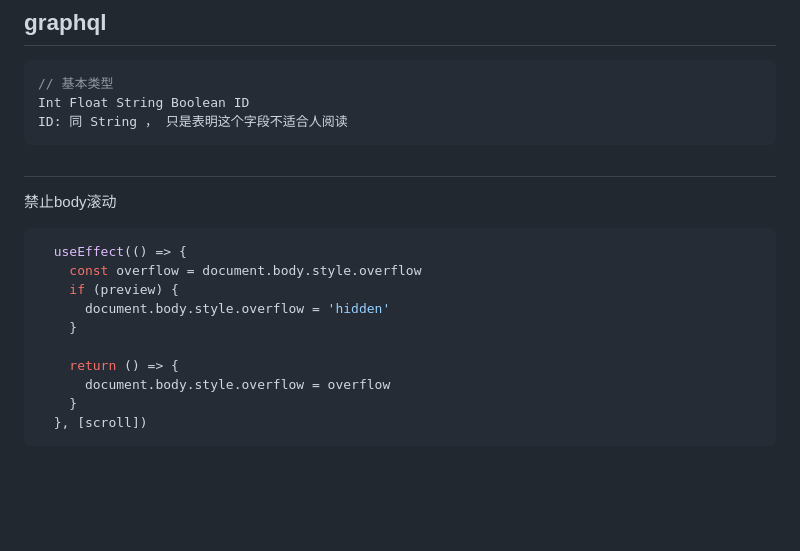
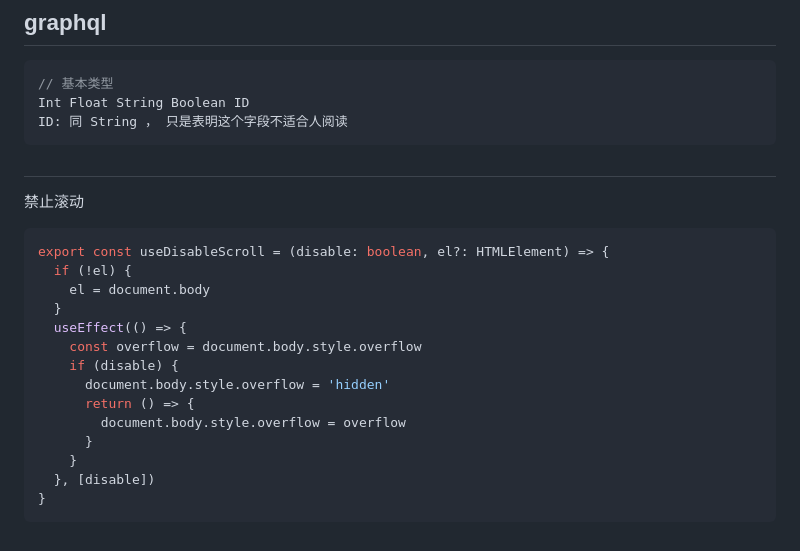
Before and after one commit to mrtujiawei/blogs, a Markdown page: javascript.md, the part around the change. GitHub-like rendering; blank space fills up the shorter version.

Commit message:
docs(javascript.md): update doc

````diff
--- a/javascript.md
+++ b/javascript.md
@@ -514,17 +514,21 @@ ID: 同 String ， 只是表明这个字段不适合人阅读
 
 ##
 
-禁止body滚动
+禁止滚动
 
-```javascript
+```typescript
+export const useDisableScroll = (disable: boolean, el?: HTMLElement) => {
+  if (!el) {
+    el = document.body
+  }
   useEffect(() => {
     const overflow = document.body.style.overflow
-    if (preview) {
+    if (disable) {
       document.body.style.overflow = 'hidden'
+      return () => {
+        document.body.style.overflow = overflow
+      }
     }
-
-    return () => {
-      document.body.style.overflow = overflow
-    }
-  }, [scroll])
+  }, [disable])
+}
 ```
````
